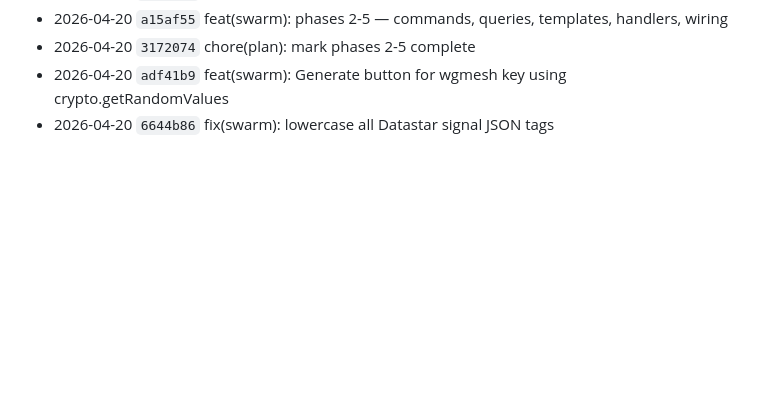
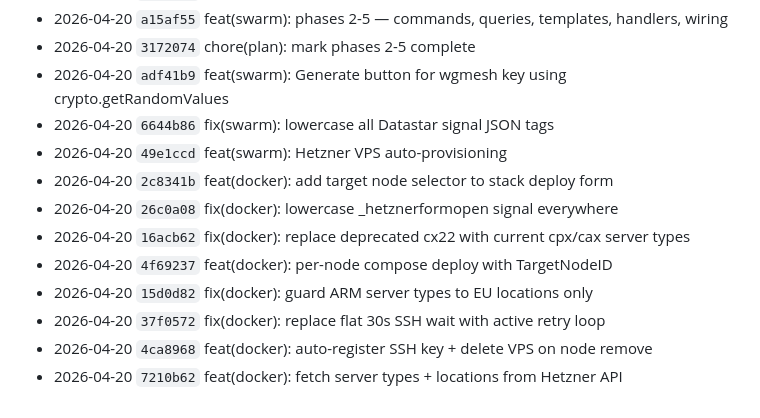
Before and after one commit to atvirokodosprendimai/vvs, a Markdown page: CHANGELOG.md, the part around the change. Rendered like a GitHub page; blank space fills up the shorter version.

Commit message:
chore: update CHANGELOG with Hetzner VPS provisioning features
Co-Authored-By: Claude Sonnet 4.6 <noreply@anthropic.com>

```diff
--- a/CHANGELOG.md
+++ b/CHANGELOG.md
@@ -165,3 +165,12 @@
 - 2026-04-20 `3172074` chore(plan): mark phases 2-5 complete
 - 2026-04-20 `adf41b9` feat(swarm): Generate button for wgmesh key using crypto.getRandomValues
 - 2026-04-20 `6644b86` fix(swarm): lowercase all Datastar signal JSON tags
+- 2026-04-20 `49e1ccd` feat(swarm): Hetzner VPS auto-provisioning
+- 2026-04-20 `2c8341b` feat(docker): add target node selector to stack deploy form
+- 2026-04-20 `26c0a08` fix(docker): lowercase _hetznerformopen signal everywhere
+- 2026-04-20 `16acb62` fix(docker): replace deprecated cx22 with current cpx/cax server types
+- 2026-04-20 `4f69237` feat(docker): per-node compose deploy with TargetNodeID
+- 2026-04-20 `15d0d82` fix(docker): guard ARM server types to EU locations only
+- 2026-04-20 `37f0572` fix(docker): replace flat 30s SSH wait with active retry loop
+- 2026-04-20 `4ca8968` feat(docker): auto-register SSH key + delete VPS on node remove
+- 2026-04-20 `7210b62` feat(docker): fetch server types + locations from Hetzner API
```
